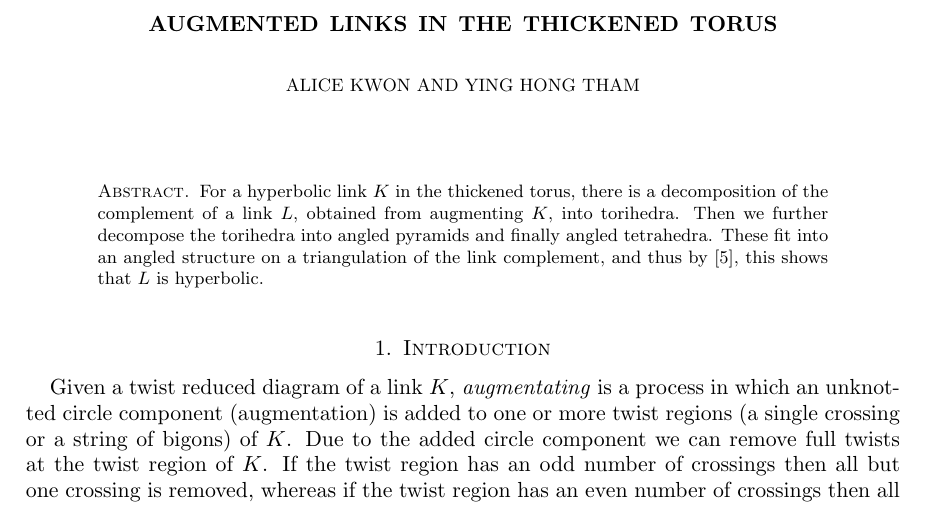
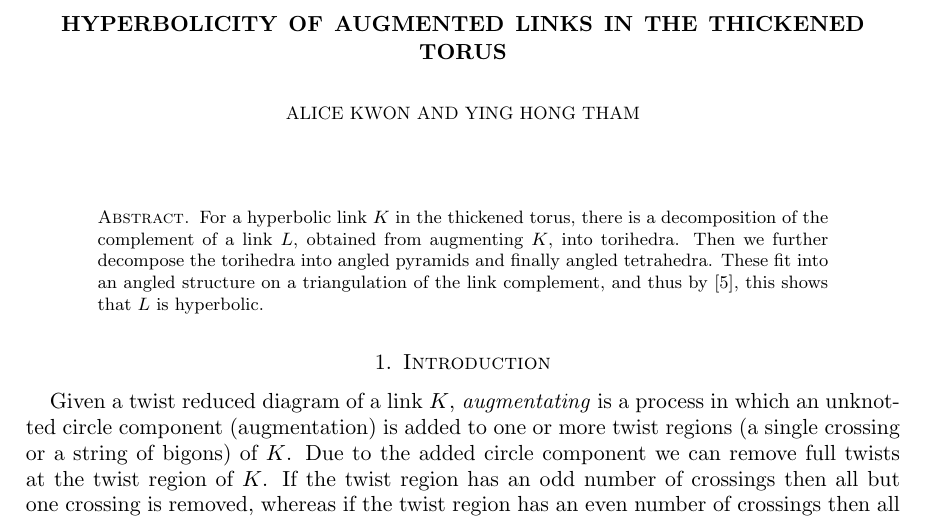
Before and after one commit to YingHongTham/Kwontham, a LaTeX paper (draft1.tex): part of page 1 of 20, cut so that both start at the same text. Compiled offline with pdfLaTeX.

Commit message:
changed title

```diff
--- a/draft1.tex
+++ b/draft1.tex
@@ -103,7 +103,7 @@
 \newtheorem{question}[theorem]{Question}
 \newtheorem{remark}[theorem]{Remark}
 
-\title [Augmented Links in the Thickened Torus] {Augmented Links in the Thickened Torus}
+\title{Hyperbolicity of Augmented Links in the Thickened Torus}
 
 
 \author[Alice Kwon and Ying Hong Tham]{Alice Kwon and Ying Hong Tham}
```
Also changed, not shown: draft1.pdf, 1 other file.
